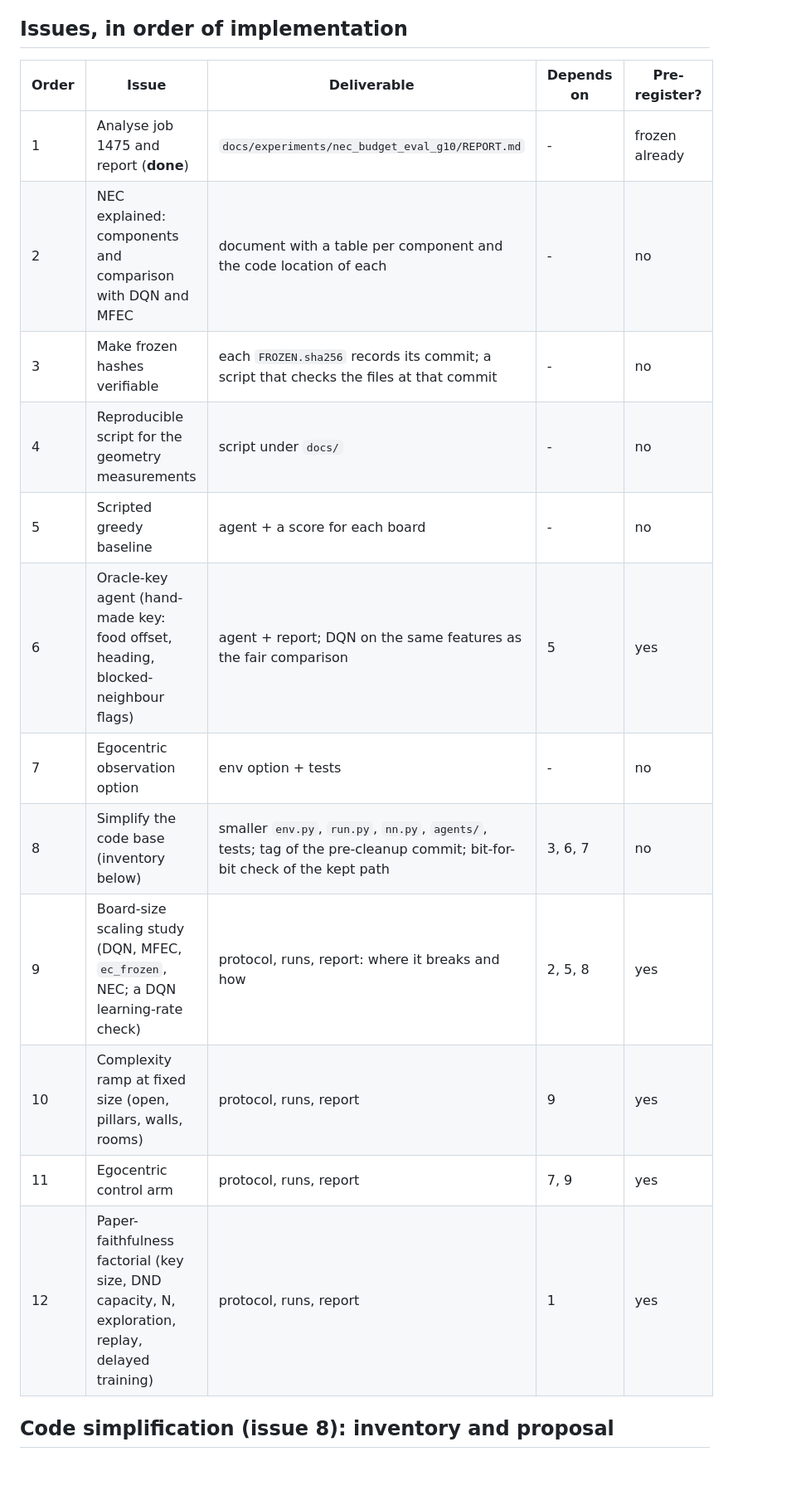
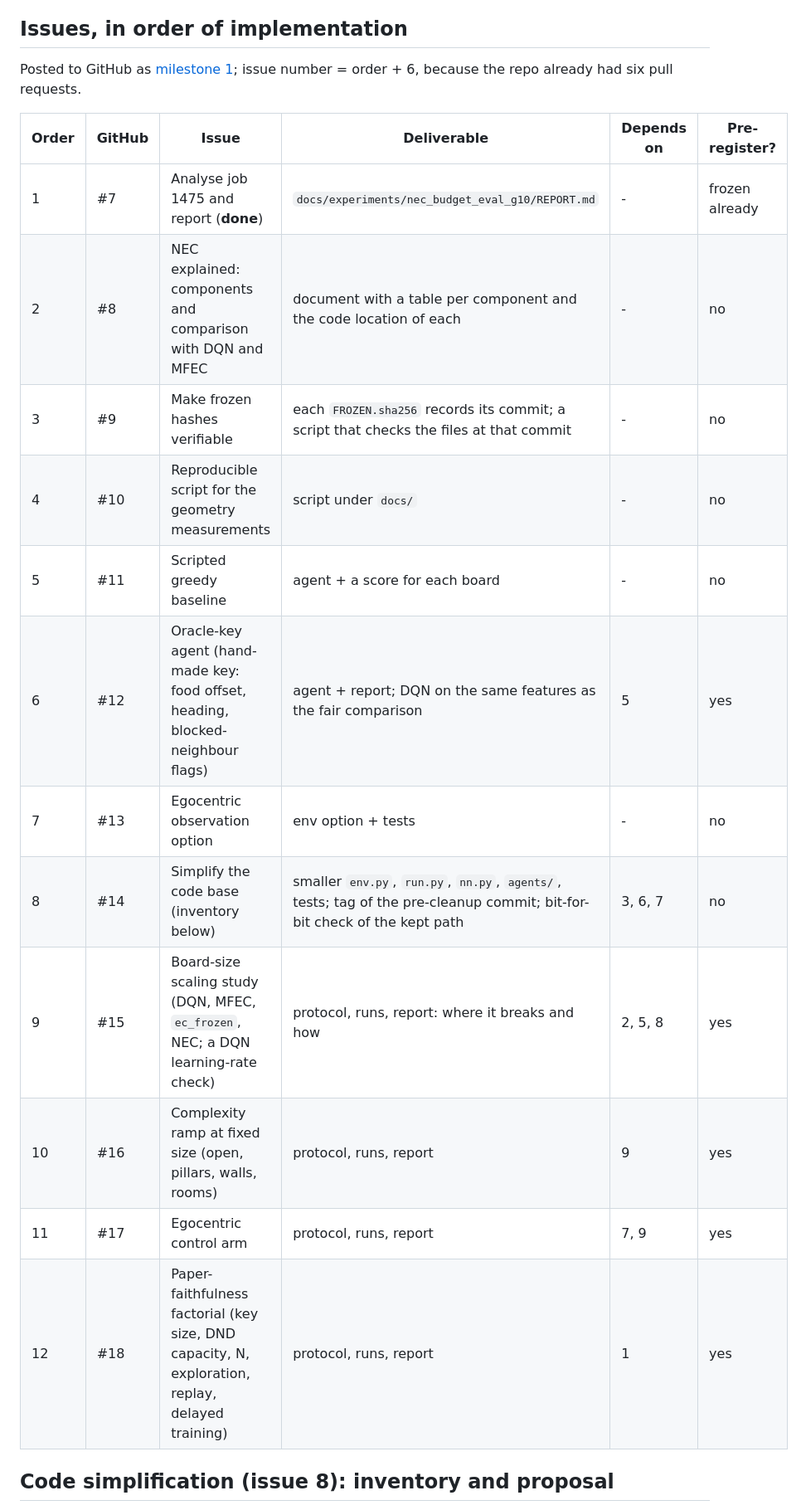
Before and after one commit to felipedreis/snake_rl, a Markdown page: docs/milestones/nec-where-it-breaks.md, the part around one of its changes. Shown at 83% size. GitHub-like rendering; blank space fills up the shorter version.

Commit message:
Milestone document: GitHub milestone 1 and issues #7-#18, in order of implementation
Co-Authored-By: Claude Sonnet 5.5 <noreply@anthropic.com>

```diff
--- a/docs/milestones/nec-where-it-breaks.md
+++ b/docs/milestones/nec-where-it-breaks.md
@@ -61,20 +61,22 @@ play Snake well on larger or more complex boards, and exactly how it breaks.** I
 
 ## Issues, in order of implementation
 
-| Order | Issue | Deliverable | Depends on | Pre-register? |
-|---|---|---|---|---|
-| 1 | Analyse job 1475 and report (**done**) | `docs/experiments/nec_budget_eval_g10/REPORT.md` | - | frozen already |
-| 2 | NEC explained: components and comparison with DQN and MFEC | document with a table per component and the code location of each | - | no |
-| 3 | Make frozen hashes verifiable | each `FROZEN.sha256` records its commit; a script that checks the files at that commit | - | no |
-| 4 | Reproducible script for the geometry measurements | script under `docs/` | - | no |
-| 5 | Scripted greedy baseline | agent + a score for each board | - | no |
-| 6 | Oracle-key agent (hand-made key: food offset, heading, blocked-neighbour flags) | agent + report; DQN on the same features as the fair comparison | 5 | yes |
-| 7 | Egocentric observation option | env option + tests | - | no |
-| 8 | Simplify the code base (inventory below) | smaller `env.py`, `run.py`, `nn.py`, `agents/`, tests; tag of the pre-cleanup commit; bit-for-bit check of the kept path | 3, 6, 7 | no |
-| 9 | Board-size scaling study (DQN, MFEC, `ec_frozen`, NEC; a DQN learning-rate check) | protocol, runs, report: where it breaks and how | 2, 5, 8 | yes |
-| 10 | Complexity ramp at fixed size (open, pillars, walls, rooms) | protocol, runs, report | 9 | yes |
-| 11 | Egocentric control arm | protocol, runs, report | 7, 9 | yes |
-| 12 | Paper-faithfulness factorial (key size, DND capacity, N, exploration, replay, delayed training) | protocol, runs, report | 1 | yes |
+Posted to GitHub as [milestone 1](https://github.com/felipedreis/snake_rl/milestone/1); issue number = order + 6, because the repo already had six pull requests.
+
+| Order | GitHub | Issue | Deliverable | Depends on | Pre-register? |
+|---|---|---|---|---|---|
+| 1 | #7 | Analyse job 1475 and report (**done**) | `docs/experiments/nec_budget_eval_g10/REPORT.md` | - | frozen already |
+| 2 | #8 | NEC explained: components and comparison with DQN and MFEC | document with a table per component and the code location of each | - | no |
+| 3 | #9 | Make frozen hashes verifiable | each `FROZEN.sha256` records its commit; a script that checks the files at that commit | - | no |
+| 4 | #10 | Reproducible script for the geometry measurements | script under `docs/` | - | no |
+| 5 | #11 | Scripted greedy baseline | agent + a score for each board | - | no |
+| 6 | #12 | Oracle-key agent (hand-made key: food offset, heading, blocked-neighbour flags) | agent + report; DQN on the same features as the fair comparison | 5 | yes |
+| 7 | #13 | Egocentric observation option | env option + tests | - | no |
+| 8 | #14 | Simplify the code base (inventory below) | smaller `env.py`, `run.py`, `nn.py`, `agents/`, tests; tag of the pre-cleanup commit; bit-for-bit check of the kept path | 3, 6, 7 | no |
+| 9 | #15 | Board-size scaling study (DQN, MFEC, `ec_frozen`, NEC; a DQN learning-rate check) | protocol, runs, report: where it breaks and how | 2, 5, 8 | yes |
+| 10 | #16 | Complexity ramp at fixed size (open, pillars, walls, rooms) | protocol, runs, report | 9 | yes |
+| 11 | #17 | Egocentric control arm | protocol, runs, report | 7, 9 | yes |
+| 12 | #18 | Paper-faithfulness factorial (key size, DND capacity, N, exploration, replay, delayed training) | protocol, runs, report | 1 | yes |
 
 ## Code simplification (issue 8): inventory and proposal
 
```
Also changed, not shown: other parts of docs/milestones/nec-where-it-breaks.md (+1 -1 lines).
